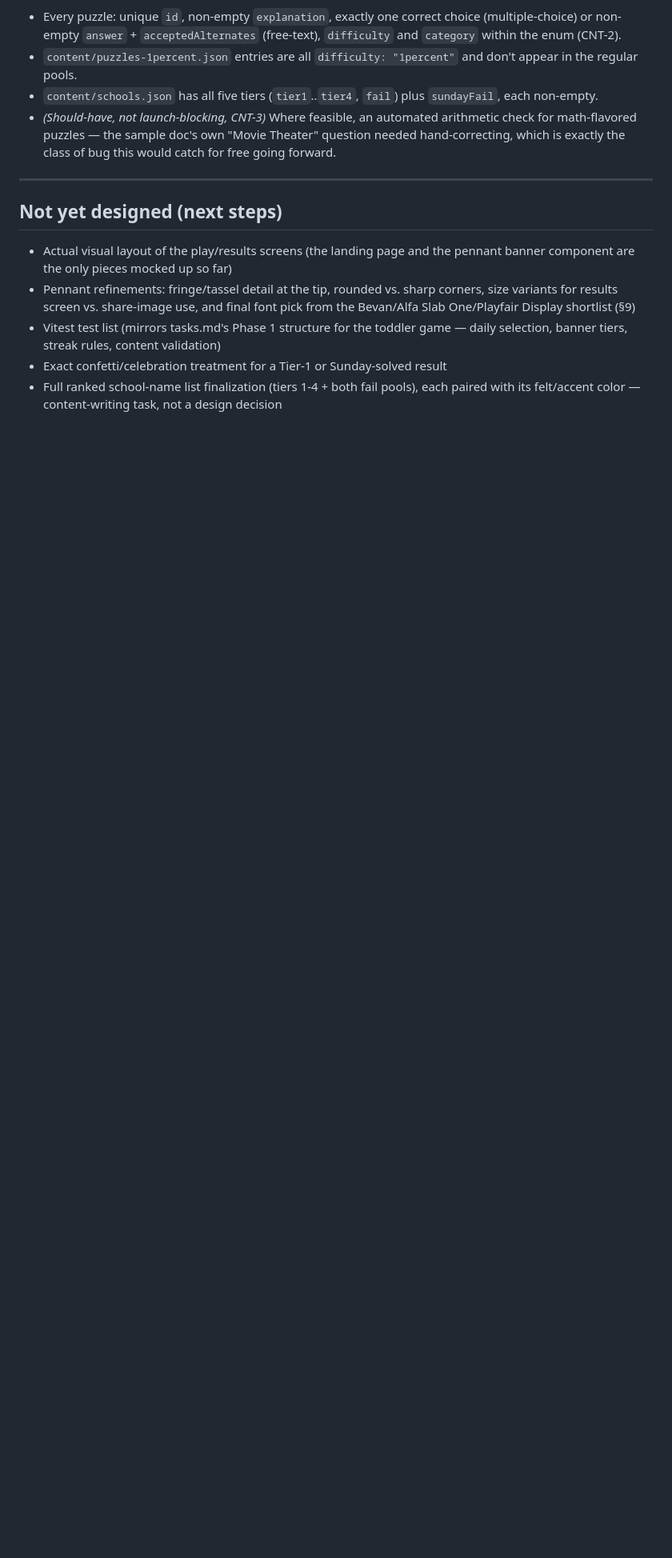
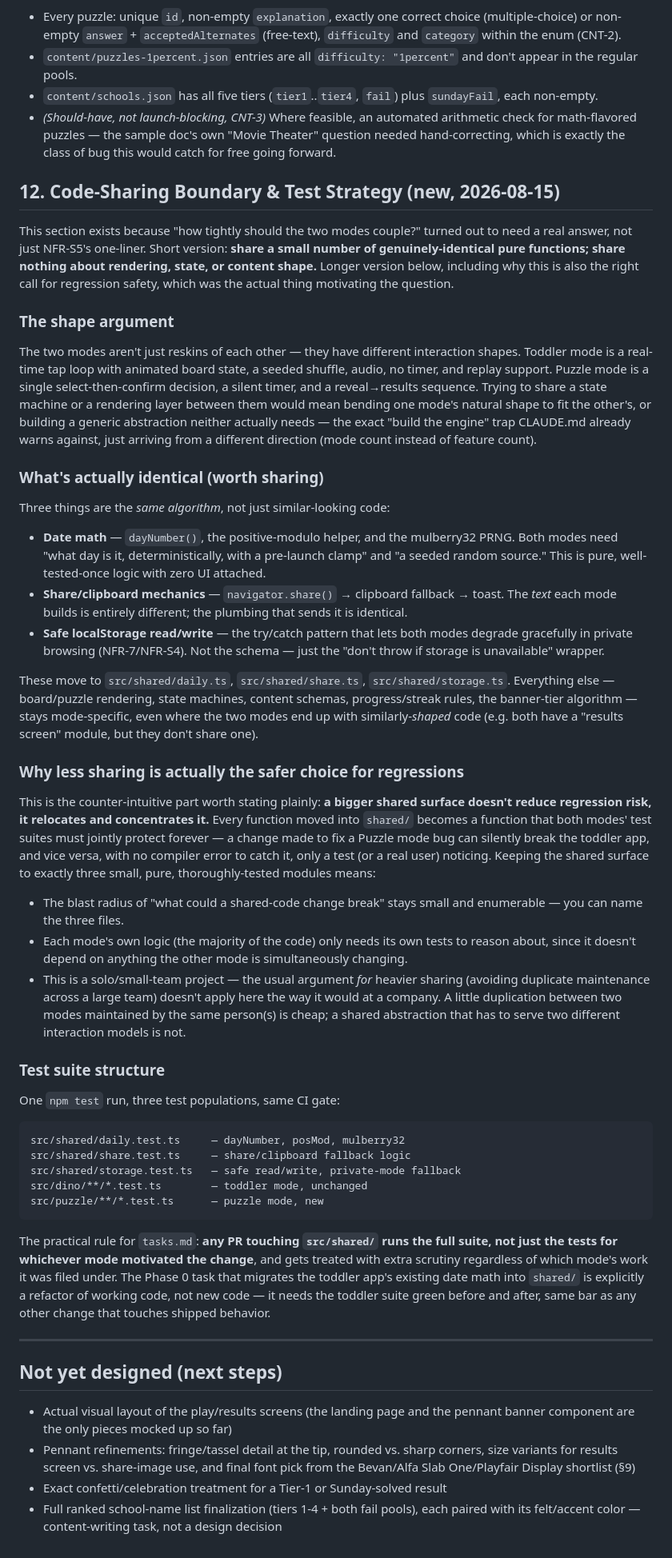
Before and after one commit to tpolaske/cup-of-iq, a Markdown page: specs/puzzle/design.md, the part around the change. Shown at 80% size. Drawn GitHub-style; blank space fills up the shorter version.

````diff
--- a/specs/puzzle/design.md
+++ b/specs/puzzle/design.md
@@ -367,6 +367,91 @@ Mirrors the toddler project's content test pattern:
   "Movie Theater" question needed hand-correcting, which is exactly the
   class of bug this would catch for free going forward.
 
+## 12. Code-Sharing Boundary & Test Strategy (new, 2026-08-15)
+
+This section exists because "how tightly should the two modes couple?"
+turned out to need a real answer, not just NFR-S5's one-liner. Short
+version: **share a small number of genuinely-identical pure functions;
+share nothing about rendering, state, or content shape.** Longer version
+below, including why this is also the right call for regression safety,
+which was the actual thing motivating the question.
+
+### The shape argument
+
+The two modes aren't just reskins of each other — they have different
+interaction shapes. Toddler mode is a real-time tap loop with animated
+board state, a seeded shuffle, audio, no timer, and replay support. Puzzle
+mode is a single select-then-confirm decision, a silent timer, and a
+reveal→results sequence. Trying to share a state machine or a rendering
+layer between them would mean bending one mode's natural shape to fit the
+other's, or building a generic abstraction neither actually needs — the
+exact "build the engine" trap CLAUDE.md already warns against, just
+arriving from a different direction (mode count instead of feature count).
+
+### What's actually identical (worth sharing)
+
+Three things are the *same algorithm*, not just similar-looking code:
+
+- **Date math** — `dayNumber()`, the positive-modulo helper, and the
+  mulberry32 PRNG. Both modes need "what day is it, deterministically,
+  with a pre-launch clamp" and "a seeded random source." This is pure,
+  well-tested-once logic with zero UI attached.
+- **Share/clipboard mechanics** — `navigator.share()` → clipboard fallback
+  → toast. The *text* each mode builds is entirely different; the
+  plumbing that sends it is identical.
+- **Safe localStorage read/write** — the try/catch pattern that lets both
+  modes degrade gracefully in private browsing (NFR-7/NFR-S4). Not the
+  schema — just the "don't throw if storage is unavailable" wrapper.
+
+These move to `src/shared/daily.ts`, `src/shared/share.ts`,
+`src/shared/storage.ts`. Everything else — board/puzzle rendering, state
+machines, content schemas, progress/streak rules, the banner-tier
+algorithm — stays mode-specific, even where the two modes end up with
+similarly-*shaped* code (e.g. both have a "results screen" module, but
+they don't share one).
+
+### Why less sharing is actually the safer choice for regressions
+
+This is the counter-intuitive part worth stating plainly: **a bigger
+shared surface doesn't reduce regression risk, it relocates and
+concentrates it.** Every function moved into `shared/` becomes a function
+that both modes' test suites must jointly protect forever — a change made
+to fix a Puzzle mode bug can silently break the toddler app, and vice
+versa, with no compiler error to catch it, only a test (or a real user)
+noticing. Keeping the shared surface to exactly three small, pure,
+thoroughly-tested modules means:
+
+- The blast radius of "what could a shared-code change break" stays small
+  and enumerable — you can name the three files.
+- Each mode's own logic (the majority of the code) only needs its own
+  tests to reason about, since it doesn't depend on anything the other
+  mode is simultaneously changing.
+- This is a solo/small-team project — the usual argument *for* heavier
+  sharing (avoiding duplicate maintenance across a large team) doesn't
+  apply here the way it would at a company. A little duplication between
+  two modes maintained by the same person(s) is cheap; a shared abstraction
+  that has to serve two different interaction models is not.
+
+### Test suite structure
+
+One `npm test` run, three test populations, same CI gate:
+
+```
+src/shared/daily.test.ts     — dayNumber, posMod, mulberry32
+src/shared/share.test.ts     — share/clipboard fallback logic
+src/shared/storage.test.ts   — safe read/write, private-mode fallback
+src/dino/**/*.test.ts        — toddler mode, unchanged
+src/puzzle/**/*.test.ts      — puzzle mode, new
+```
+
+The practical rule for `tasks.md`: **any PR touching `src/shared/` runs
+the full suite, not just the tests for whichever mode motivated the
+change**, and gets treated with extra scrutiny regardless of which mode's
+work it was filed under. The Phase 0 task that migrates the toddler app's
+existing date math into `shared/` is explicitly a refactor of working
+code, not new code — it needs the toddler suite green before and after,
+same bar as any other change that touches shipped behavior.
+
 ---
 
 ## Not yet designed (next steps)
@@ -376,8 +461,6 @@ Mirrors the toddler project's content test pattern:
 - Pennant refinements: fringe/tassel detail at the tip, rounded vs. sharp
   corners, size variants for results screen vs. share-image use, and final
   font pick from the Bevan/Alfa Slab One/Playfair Display shortlist (§9)
-- Vitest test list (mirrors tasks.md's Phase 1 structure for the toddler
-  game — daily selection, banner tiers, streak rules, content validation)
 - Exact confetti/celebration treatment for a Tier-1 or Sunday-solved result
 - Full ranked school-name list finalization (tiers 1-4 + both fail pools),
   each paired with its felt/accent color — content-writing task, not a
````
Also changed, not shown: specs/puzzle/tasks.md (added, +117 -0 lines).
